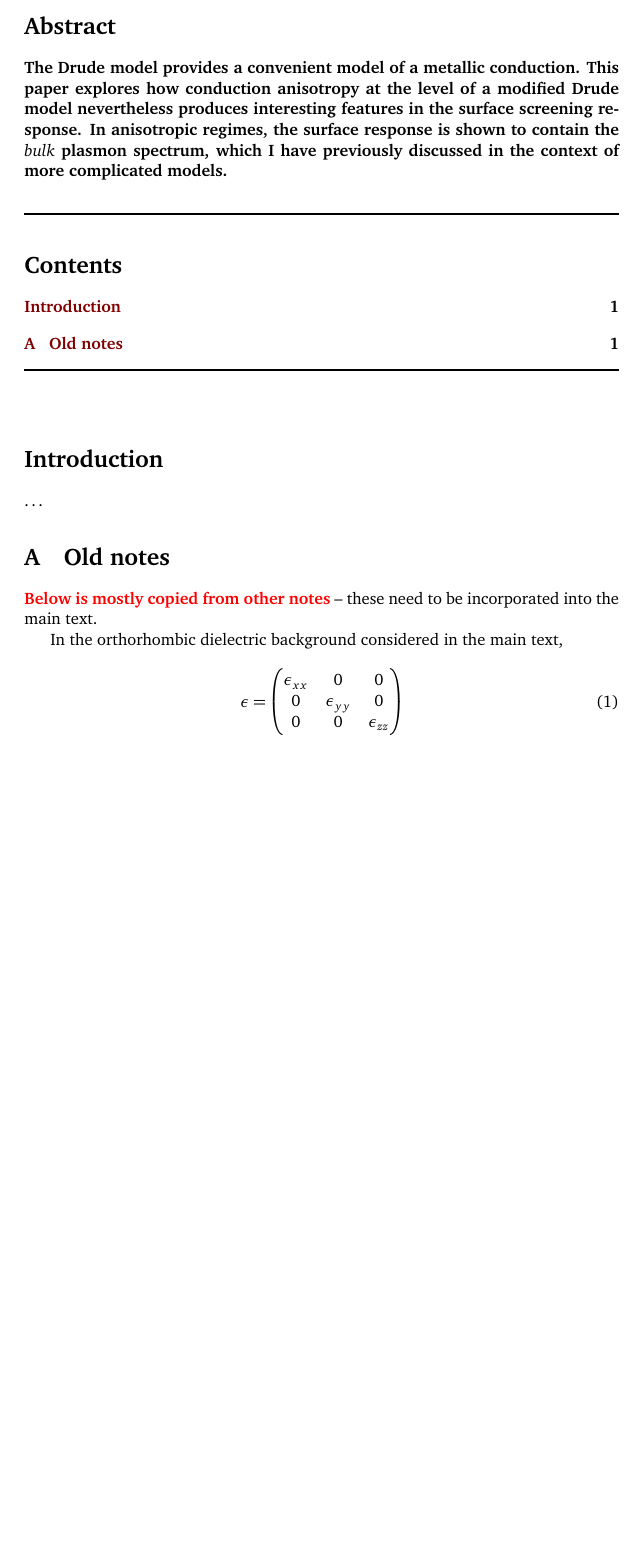
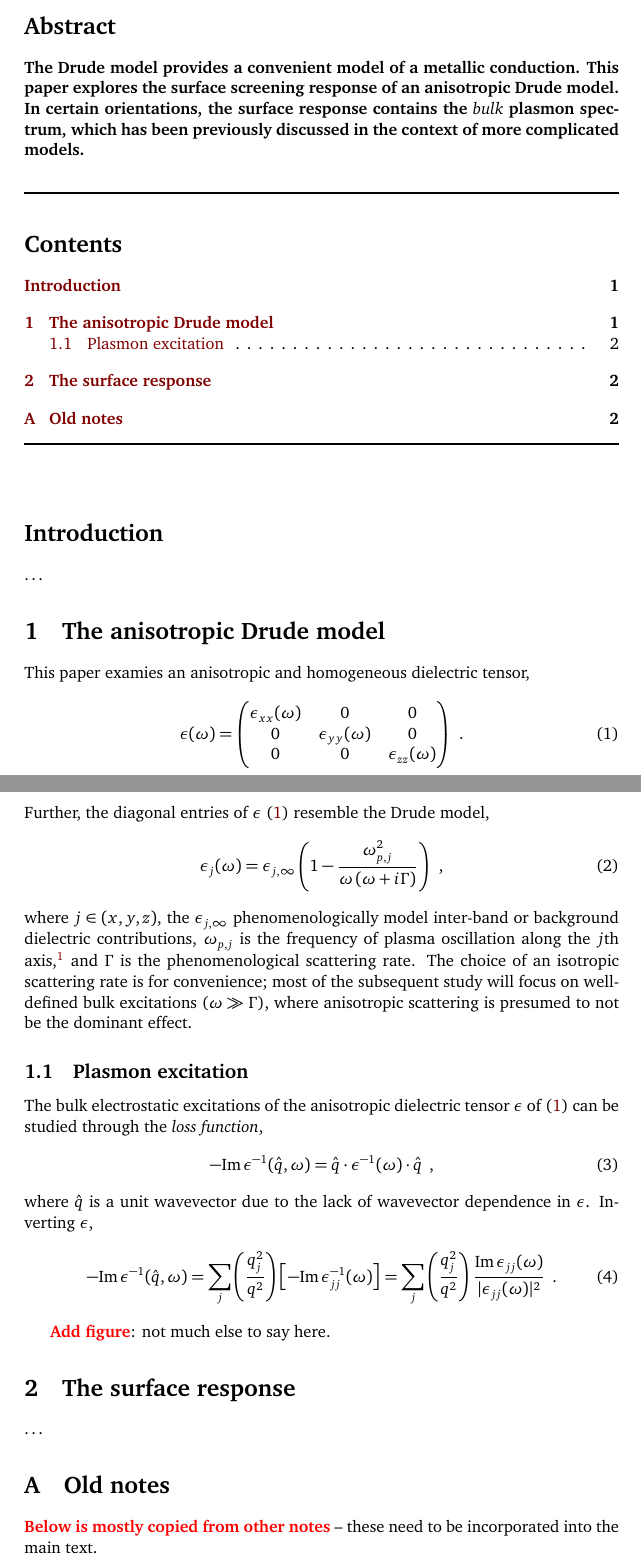
Before and after one commit to ChristianMBoyd/anisotropic-drude-model, a LaTeX document (main.tex, which reads appendix/old-notes.tex, preamble/preamble.tex, sections/section-1.tex): part of page 1 of 2 before the commit and two parts of pages 1 and 2 of 3 after it, the two joined at a grey line, cut so that both start at the same text, the shorter picture padded with empty space. Compiled offline with pdfLaTeX.

Commit message:
Basic anisotropic model and bulk loss function (#3)
* Introduce model in section-1

* Added basic discussion of bulk loss function

* Skeleton for adding section-2

```diff
--- a/appendix/old-notes.tex
+++ b/appendix/old-notes.tex
@@ -5,14 +5,6 @@
 \note{Below is mostly copied from other notes} -- these need to be incorporated into the main text.
 
 
-In the orthorhombic dielectric background considered in the main text,
-\begin{equation}
-\e = \bpm
-\ex & 0 & 0
-\\ 0 & \ey & 0
-\\ 0 & 0 & \ez
-\epm
-\end{equation}
 The dielectric anisotropy in Gauss's law can be handled through a coordinate transformation \cite{Mele2001,Ivchenko2021}
 \begin{equation}
 \lp x,y,z\rp \to \lp \frac{x}{\sqrt{\ex}}, \frac{y}{\sqrt{\ey}}, \frac{z}{\sqrt{\ez}}\rp
--- a/preamble/preamble.tex
+++ b/preamble/preamble.tex
@@ -17,7 +17,7 @@ Christian Boyd
 
 \section*{Abstract}
 {\bf
-The Drude model provides a convenient model of a metallic conduction.  This paper explores how conduction anisotropy at the level of a modified Drude model nevertheless produces interesting features in the surface screening response.  In anisotropic regimes, the surface response is shown to contain the {\it bulk} plasmon spectrum, which I have previously discussed in the context of more complicated models.
+The Drude model provides a convenient model of a metallic conduction.  This paper explores the surface screening response of an anisotropic Drude model.  In certain orientations, the surface response contains the {\it bulk} plasmon spectrum, which has been previously discussed in the context of more complicated models.
 }
 
 \vspace{10pt}
--- /dev/null
+++ b/sections/section-1.tex
@@ -0,0 +1,40 @@
+\section{The anisotropic Drude model}
+
+This paper examies an anisotropic and homogeneous dielectric tensor,
+\begin{equation}
+    \label{dielectric tensor definition}
+    \e(\omega) = \bpm
+    \ex(\omega) & 0 & 0
+    \\ 0 & \ey(\omega) & 0
+    \\ 0 & 0 & \ez(\omega)
+    \epm
+    \,\,\,.
+\end{equation}
+Further, the diagonal entries of $\e$ \eqref{dielectric tensor definition} resemble the Drude model,
+\begin{equation}
+    \label{dielectric component Drude definition}
+    \e_j(\omega) = \e_{j,\infty}\lp 1-\frac{\omega_{p,j}^2}{\omega\lp\omega+i\Gamma\rp}\rp\,\,\,,
+\end{equation}
+where $j\in(x,y,z)$, the $\e_{j,\infty}$ phenomenologically model inter-band or background dielectric contributions, $\omega_{p,j}$ is the frequency of plasma oscillation along the $j$th axis,\footnote{In particular, the $\omega_{p,j}$ are the physical plasma frequencies that the plasmon would be observed at along the $j$th axis, not the unscreened value $\omega_p=\sqrt{ne^2/m\e_0}$.} and $\Gamma$ is the phenomenological scattering rate.  The choice of an isotropic scattering rate is for convenience; most of the subsequent study will focus on well-defined bulk excitations ($\omega\gg\Gamma$), where anisotropic scattering is presumed to not be the dominant effect.
+
+
+
+
+
+\subsection{Plasmon excitation}
+
+The bulk electrostatic excitations of the anisotropic dielectric tensor $\e$ of \eqref{dielectric tensor definition} can be studied through the {\it loss function},
+\begin{equation}
+    -\im \e^{-1}(\hat q, \omega) = \hat q \cdot \e^{-1}(\omega) \cdot \hat q
+    \,\,\,,
+\end{equation}
+where $\hat q$ is a unit wavevector due to the lack of wavevector dependence in $\e$.  Inverting $\e$,
+\begin{equation}
+    \label{bulk loss function}
+    -\im\e^{-1}(\hat q, \omega) = \sum_j \lp\frac{q_j^2}{q^2}\rp \lb -\im\e_{jj}^{-1}(\omega)\rb
+    =
+    \sum_j\lp\frac{q_j^2}{q^2}\rp\frac{\im\e_{jj}(\omega)}{|\e_{jj}(\omega)|^2}
+    \,\,\,.
+\end{equation}
+
+\note{Add figure}: not much else to say here.
--- /dev/null
+++ b/sections/section-2.tex
@@ -0,0 +1,3 @@
+\section{The surface response}
+
+\ldots
```
Also changed, not shown: main.tex (+4 -0 lines), sections/introduction.tex (line endings or trailing spaces), preamble/preamble.tex (2 more changed lines).
